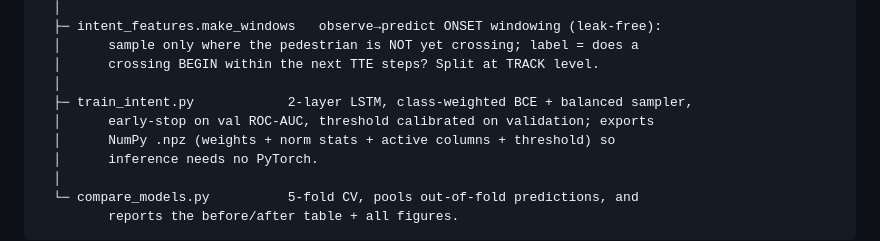
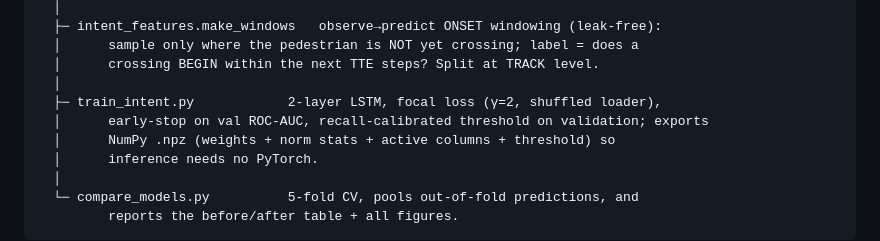
Before and after one commit to Priyanshi965/adas-perception-pipeline, a Markdown page: README.md, the part around one of its changes. Rendered like a GitHub page.

```diff
--- a/README.md
+++ b/README.md
@@ -139,8 +139,8 @@ JAAD annotations/*.xml + JAAD_clips/*.mp4
   │      sample only where the pedestrian is NOT yet crossing; label = does a
   │      crossing BEGIN within the next TTE steps? Split at TRACK level.
   │
-  ├─ train_intent.py            2-layer LSTM, class-weighted BCE + balanced sampler,
-  │      early-stop on val ROC-AUC, threshold calibrated on validation; exports
+  ├─ train_intent.py            2-layer LSTM, focal loss (γ=2, shuffled loader),
+  │      early-stop on val ROC-AUC, recall-calibrated threshold on validation; exports
   │      NumPy .npz (weights + norm stats + active columns + threshold) so
   │      inference needs no PyTorch.
   │
```
Also changed, not shown: other parts of README.md (+56 -20 lines).
